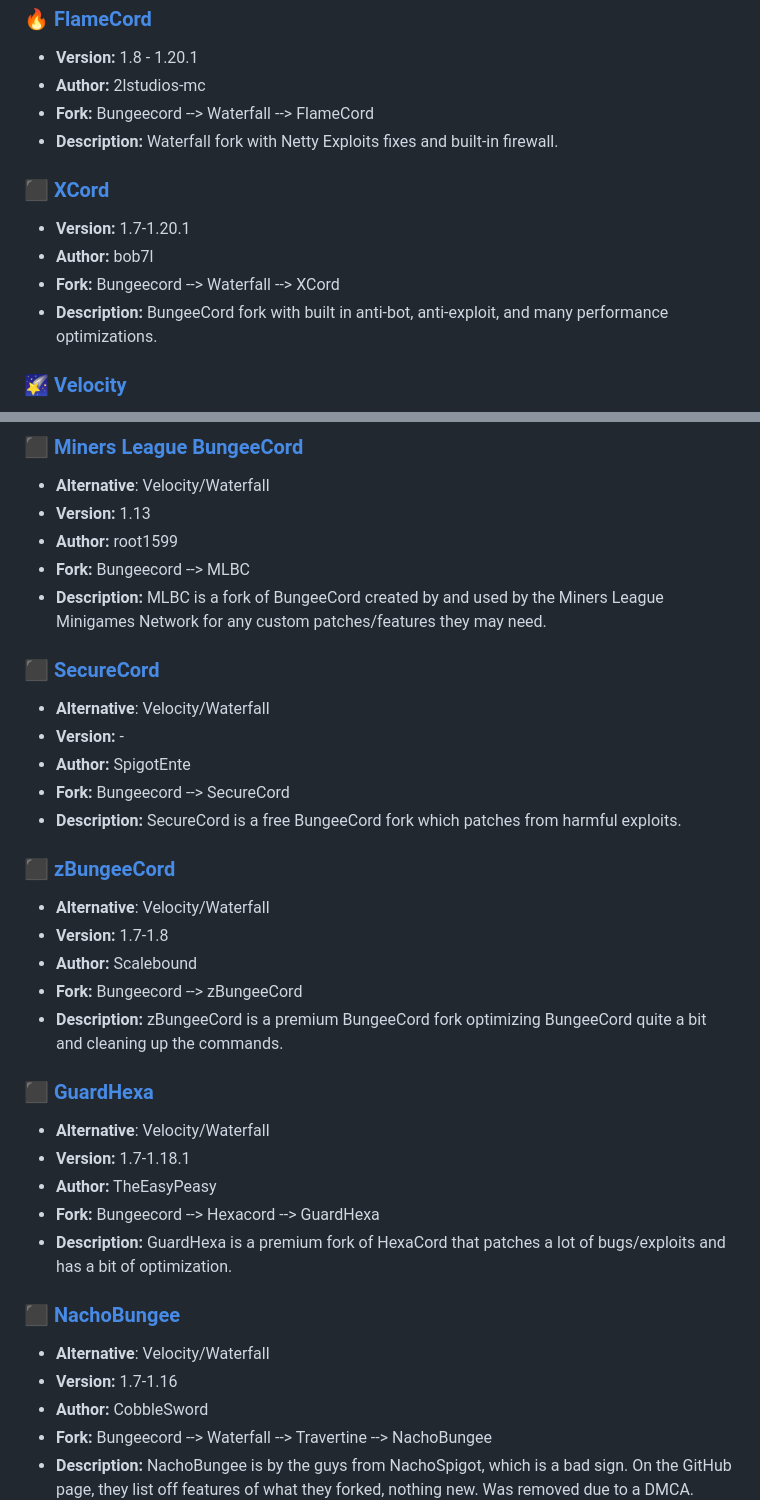
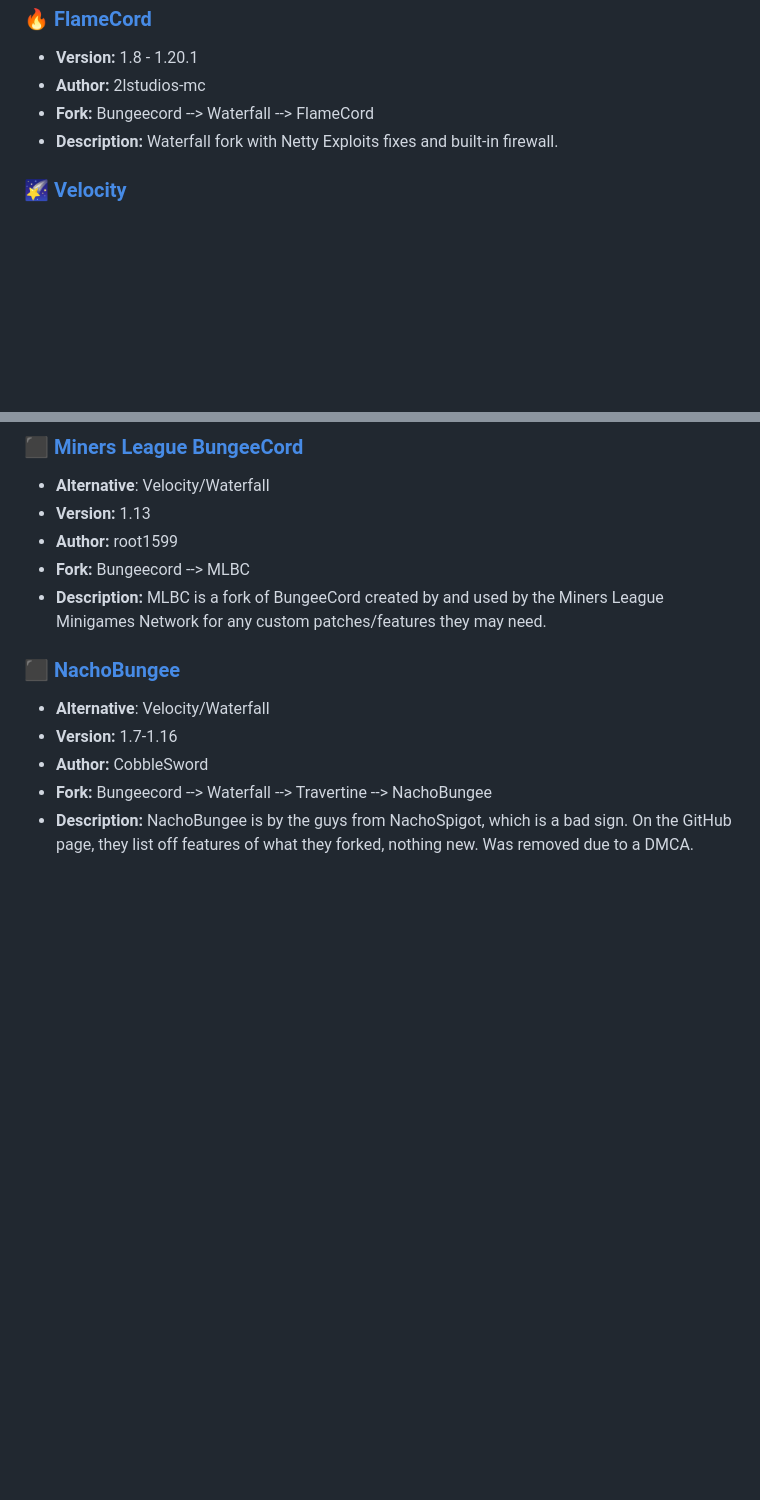
Before and after one commit to LeStegii/server-software, a Markdown page: java/PROXIES.md, 2 parts joined by grey strips. GitHub-like rendering; blank space fills up the shorter version.

Commit message:
Delete paid resources

```diff
--- a/java/PROXIES.md
+++ b/java/PROXIES.md
@@ -24,12 +24,6 @@ About it: Proxies manage different single minecraft servers and manage player co
 - **Fork:** Bungeecord --> Waterfall --> FlameCord
 - **Description:** Waterfall fork with Netty Exploits fixes and built-in firewall.
 
-### ️‍[⬛ XCord](https://builtbybit.com/resources/xcord-high-performance-anti-bot.16843/)
-- **Version:** 1.7-1.20.1
-- **Author:** bob7l
-- **Fork:** Bungeecord --> Waterfall --> XCord
-- **Description:** BungeeCord fork with built in anti-bot, anti-exploit, and many performance optimizations.
-
 ### [🌠 Velocity](https://www.velocitypowered.com/)
 - **Version:** 1.7.2 - 1.20.1
 - **Author:** VelocityPowered
@@ -55,27 +49,6 @@ About it: Proxies manage different single minecraft servers and manage player co
 - **Author:** root1599
 - **Fork:** Bungeecord --> MLBC
 - **Description:** MLBC is a fork of BungeeCord created by and used by the Miners League Minigames Network for any custom patches/features they may need.
-
-### [⬛ SecureCord](https://builtbybit.com/resources/securecord-powerfull-protection.15002/)
-- **Alternative**: Velocity/Waterfall
-- **Version:** -
-- **Author:** SpigotEnte
-- **Fork:** Bungeecord --> SecureCord
-- **Description:** SecureCord is a free BungeeCord fork which patches from harmful exploits.
-
-### [⬛ zBungeeCord](https://builtbybit.com/resources/zbungeecord-1-7-x-1-8-x-bungeecord-fork.10187/)
-- **Alternative**: Velocity/Waterfall
-- **Version:** 1.7-1.8
-- **Author:** Scalebound
-- **Fork:** Bungeecord --> zBungeeCord
-- **Description:** zBungeeCord is a premium BungeeCord fork optimizing BungeeCord quite a bit and cleaning up the commands.
-
-### [⬛ GuardHexa](https://builtbybit.com/resources/guardhexa-full-protection-antibot.16180/)
-- **Alternative**: Velocity/Waterfall
-- **Version:** 1.7-1.18.1
-- **Author:** TheEasyPeasy
-- **Fork:** Bungeecord --> Hexacord --> GuardHexa
-- **Description:** GuardHexa is a premium fork of HexaCord that patches a lot of bugs/exploits and has a bit of optimization.
 
 ### [⬛ NachoBungee](https://github.com/CobbleSword/NachoBungee)
 - **Alternative**: Velocity/Waterfall
```
